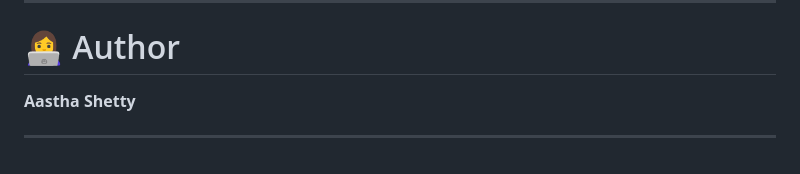
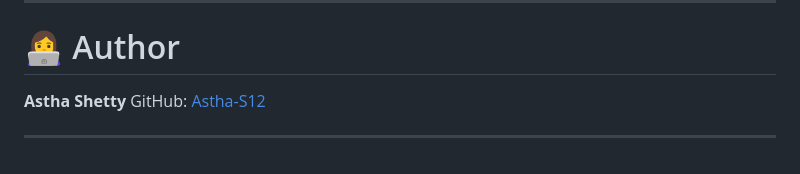
Before and after one commit to Astha-S12/cloud-resume-challenge, a Markdown page: README.md, the part around the change. Rendered like a GitHub page.

```diff
--- a/README.md
+++ b/README.md
@@ -179,6 +179,7 @@ Built a serverless resume web application using AWS S3, API Gateway, Lambda, and
 
 # 👩‍💻 Author
 
-**Aastha Shetty**
+**Astha Shetty**
+GitHub: [Astha-S12](https://github.com/Astha-S12)
 
 ---
```
